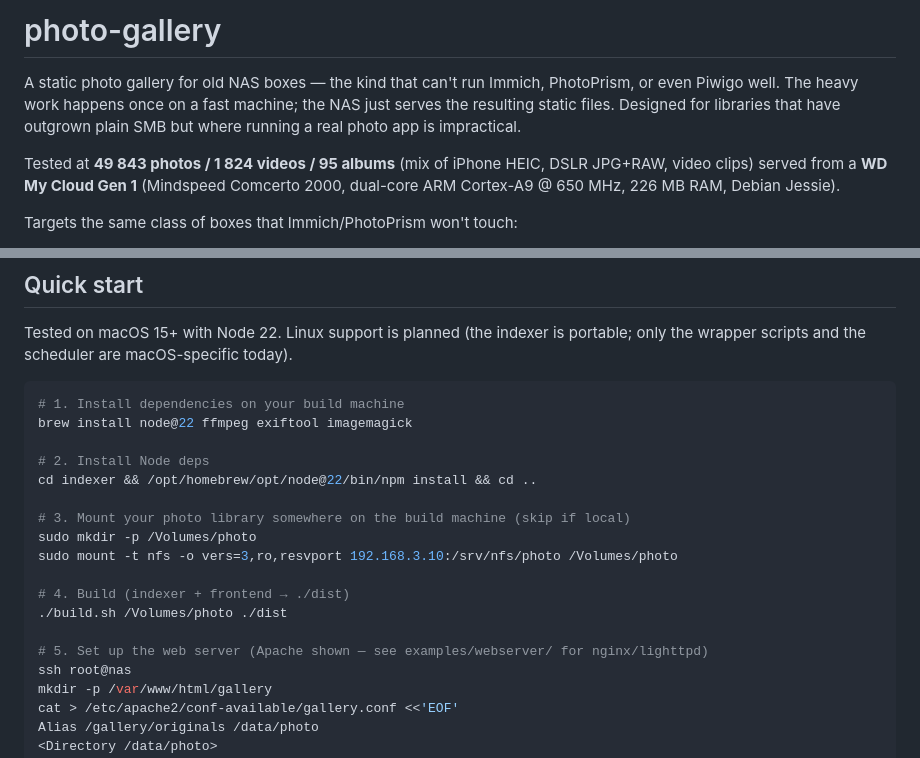
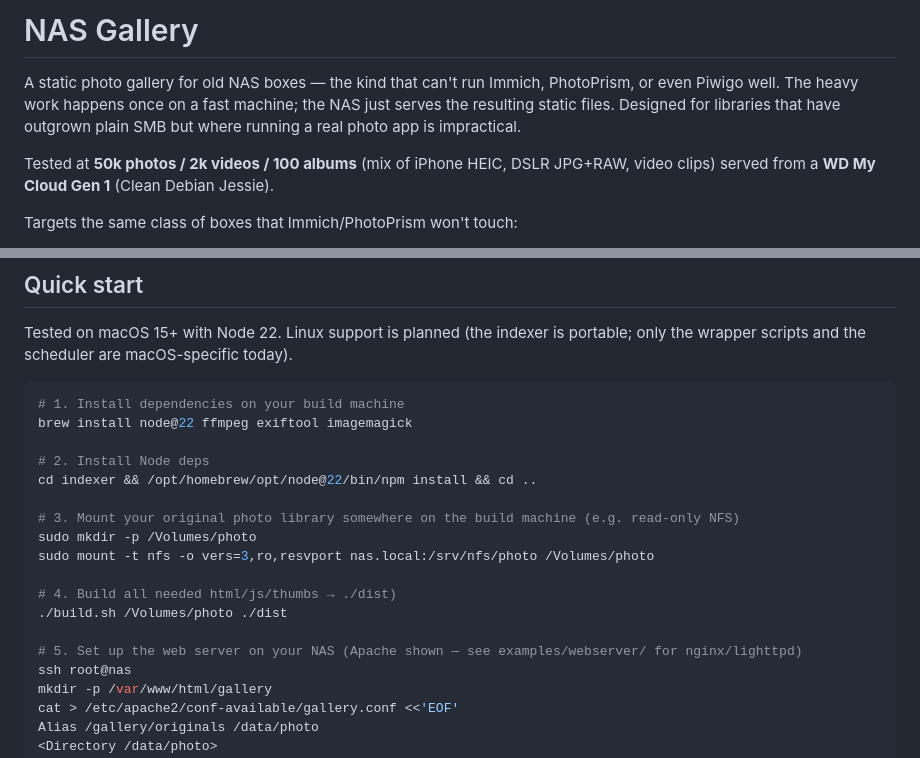
Before and after one commit to pkomissarov/photo-gallery, a Markdown page: README.md, 2 parts joined by grey strips. GitHub-like rendering.

```diff
--- a/README.md
+++ b/README.md
@@ -1,8 +1,8 @@
-# photo-gallery
+# NAS Gallery
 
 A static photo gallery for old NAS boxes — the kind that can't run Immich, PhotoPrism, or even Piwigo well. The heavy work happens once on a fast machine; the NAS just serves the resulting static files. Designed for libraries that have outgrown plain SMB but where running a real photo app is impractical.
 
-Tested at **49 843 photos / 1 824 videos / 95 albums** (mix of iPhone HEIC, DSLR JPG+RAW, video clips) served from a **WD My Cloud Gen 1** (Mindspeed Comcerto 2000, dual-core ARM Cortex-A9 @ 650 MHz, 226 MB RAM, Debian Jessie).
+Tested at **50k photos / 2k videos / 100 albums** (mix of iPhone HEIC, DSLR JPG+RAW, video clips) served from a **WD My Cloud Gen 1** (Clean Debian Jessie).
 
 Targets the same class of boxes that Immich/PhotoPrism won't touch:
 
@@ -67,14 +67,14 @@ brew install node@22 ffmpeg exiftool imagemagick
 # 2. Install Node deps
 cd indexer && /opt/homebrew/opt/node@22/bin/npm install && cd ..
 
-# 3. Mount your photo library somewhere on the build machine (skip if local)
+# 3. Mount your original photo library somewhere on the build machine (e.g. read-only NFS)
 sudo mkdir -p /Volumes/photo
-sudo mount -t nfs -o vers=3,ro,resvport 192.168.3.10:/srv/nfs/photo /Volumes/photo
+sudo mount -t nfs -o vers=3,ro,resvport nas.local:/srv/nfs/photo /Volumes/photo
 
-# 4. Build (indexer + frontend → ./dist)
+# 4. Build all needed html/js/thumbs → ./dist)
 ./build.sh /Volumes/photo ./dist
 
-# 5. Set up the web server (Apache shown — see examples/webserver/ for nginx/lighttpd)
+# 5. Set up the web server on your NAS (Apache shown — see examples/webserver/ for nginx/lighttpd)
 ssh root@nas
 mkdir -p /var/www/html/gallery
 cat > /etc/apache2/conf-available/gallery.conf <<'EOF'
```
